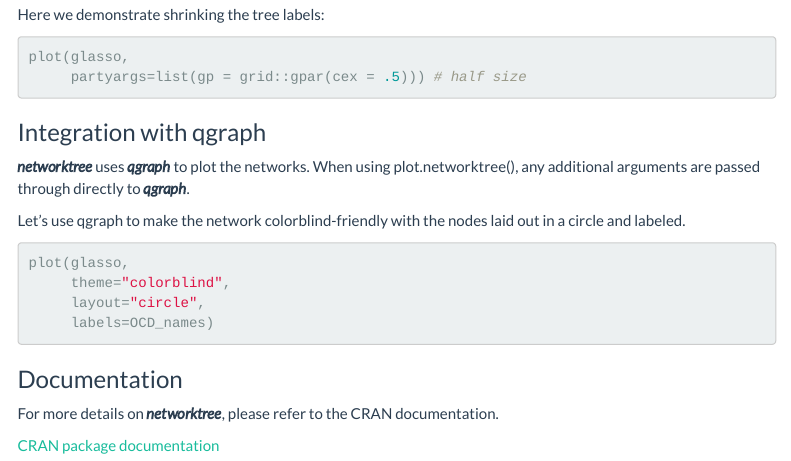
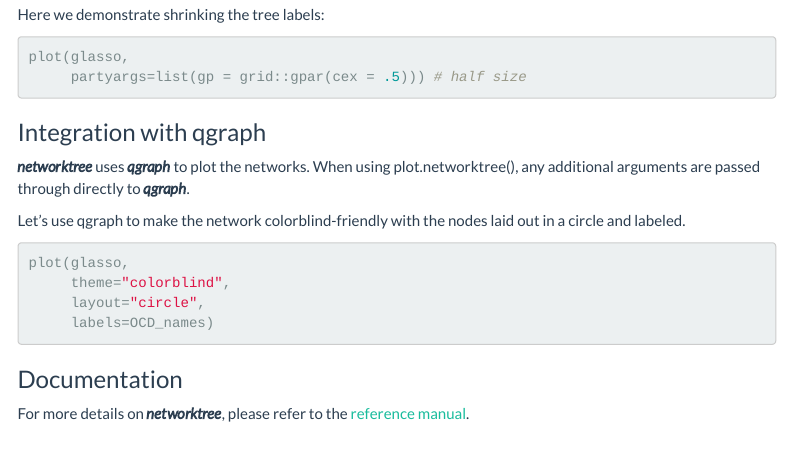
Before and after one commit to paytonjjones/networktree, an R Markdown document (vignettes/networktree.Rmd): the page in a window 1100 px wide, from 3020 px down. Rendered offline with R 4.5, knitr and Pandoc, with nearby package versions; the code chunks are not run, so their results and figures are left out; menus at the side of the page are left out.

Commit message:
refer to pkgdown reference manual rather than CRAN version

```diff
--- a/vignettes/networktree.Rmd
+++ b/vignettes/networktree.Rmd
@@ -191,6 +191,4 @@ plot(glasso,
 
 ### Documentation
 
-For more details on ***networktree***, please refer to the CRAN documentation.
-
-[CRAN package documentation](https://cran.r-project.org/web/packages/networktree/index.html)
+For more details on ***networktree***, please refer to the [reference manual](https://paytonjjones.github.io/networktree/reference/).
```
